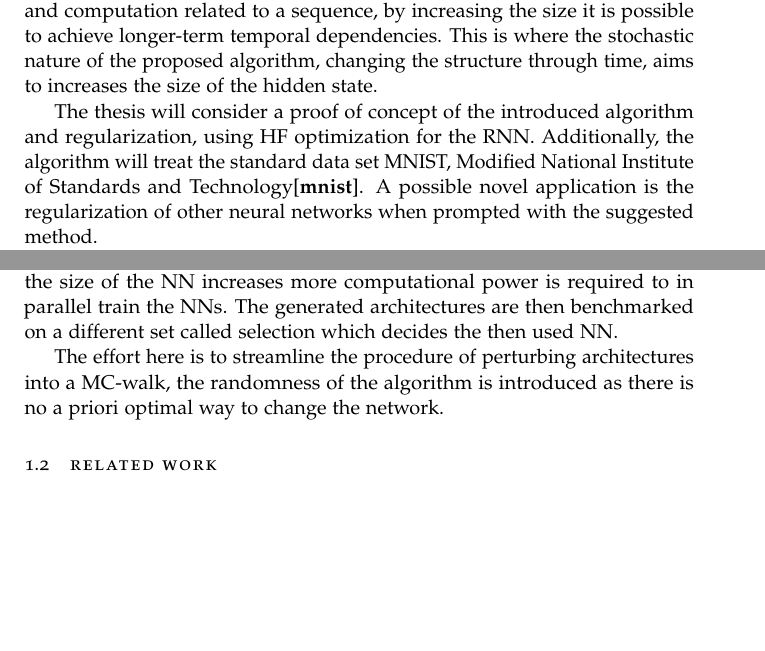
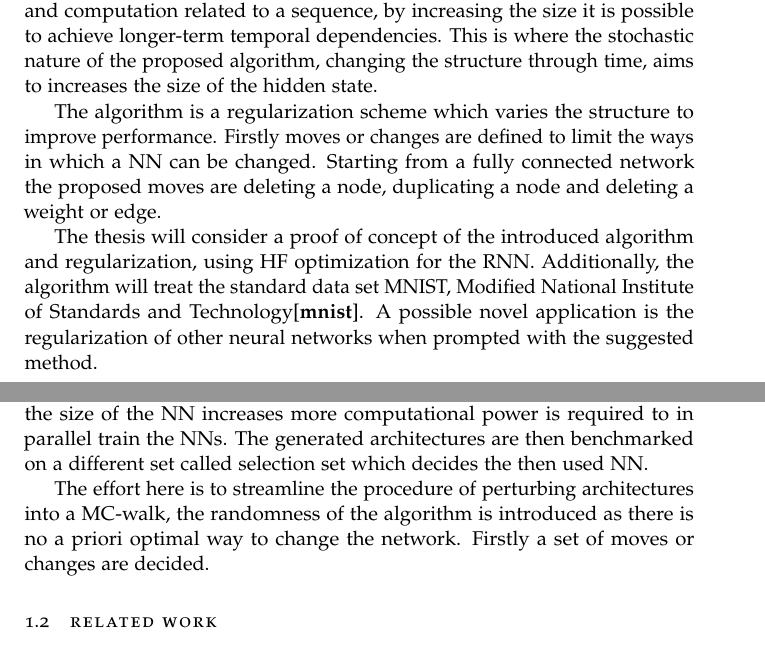
Before and after one commit to jacke9693/exMCRNN, a LaTeX thesis (jakob.tex, which reads sections/Introduction.tex): two parts of pages 2 and 3 of 6, joined at a grey line, cut so that both start at the same text, the shorter picture padded with empty space. Compiled offline with pdfLaTeX.

Commit message:
lines added

```diff
--- a/sections/Introduction.tex
+++ b/sections/Introduction.tex
@@ -23,6 +23,8 @@ From the RNN formulation above a problem with RNNs is the mapping of long to sho
 
 Challenges ahead, besides the ones mentioned, include faster learning, representational capacity and weights as states \cite{suts}. Faster learning relates to the high cost of calculating the gradient on long sequences, methods to approximate derivatives under such circumstances quickly and efficiently are crucial. The two latter pertain to the size of the hidden state, the information and computation related to a sequence, by increasing the size it is possible to achieve longer-term temporal dependencies. This is where the stochastic nature of the proposed algorithm, changing the structure through time, aims to increases the size of the hidden state.
 
+The algorithm is a regularization scheme which varies the structure to improve performance. Firstly moves or changes are defined to limit the ways in which a NN can be changed. Starting from a fully connected network the proposed moves are deleting a node, duplicating a node and deleting a weight or edge.
+
 The thesis will consider a proof of concept of the introduced algorithm and regularization, using HF optimization for the RNN. Additionally, the algorithm will treat the standard data set MNIST, Modified National Institute of Standards and Technology\cite{mnist}. A possible novel application is the regularization of other neural networks when prompted with the suggested method.
 
 Within deep learning the other competing model is the convolutional neural network, CNN. This class is most commonly applied to image recognition or analyzing visual imagery in general. However, as of late, a variation has been designed to compete with RNNs on processing sequences, the so called temporal CNN. Recent studies have been made showing superiority of said architecture over RNNs\cite{tcnvsrnn},however, the method is possibly applicable to CNNs too.
@@ -31,9 +33,9 @@ Within deep learning the other competing model is the convolutional neural netwo
 
 Whenever a neural network, NN, is produced and benchmarked there is a so called "Brasklapp" that albeit the NN or NN related algorithm performing well there is a possibility that the hyperparameters regarding structure or other was not optimal. However, this is not well studied area. The implications of optimizing structure are a possible performance boost or faster training if a smaller NN could produce similar results.
 
-The task of hyperparameter optimization is daunting and fraught with nonlinearities and has been handled in one way by generating a set of architectures, such as incrementally increasing the hidden layer, and in parallel letting them go through the training procedure. This brute force method of testing all reasonable structures after training completely avoids the problem and relies heavily on hardware, it is not a scalable method as the size of the NN increases more computational power is required to in parallel train the NNs. The generated architectures are then benchmarked on a different set called selection which decides the then used NN.
+The task of hyperparameter optimization is daunting and fraught with nonlinearities and has been handled in one way by generating a set of architectures, such as incrementally increasing the hidden layer, and in parallel letting them go through the training procedure. This brute force method of testing all reasonable structures after training completely avoids the problem and relies heavily on hardware, it is not a scalable method as the size of the NN increases more computational power is required to in parallel train the NNs. The generated architectures are then benchmarked on a different set called selection set which decides the then used NN.
 
-The effort here is to streamline the procedure of perturbing architectures into a MC-walk, the randomness of the algorithm is introduced as there is no a priori optimal way to change the network.
+The effort here is to streamline the procedure of perturbing architectures into a MC-walk, the randomness of the algorithm is introduced as there is no a priori optimal way to change the network. Firstly a set of moves or changes are decided.
 
 \section{Related Work}
 
```
